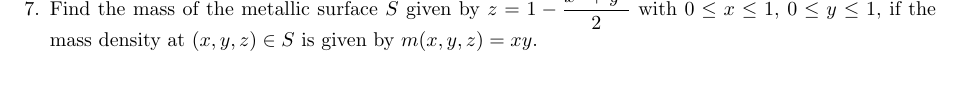
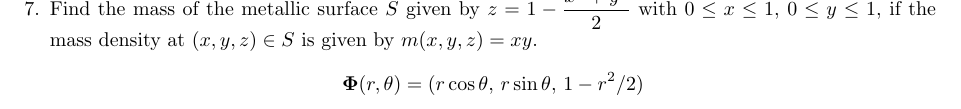
Before and after one commit to poonkeegan/school, a LaTeX document (matb42/a7.tex): part of page 8 of 8, cut so that both start at the same text. Compiled offline with pdfLaTeX.

Commit message:
Fri Mar  9 18:36:55 EST 2018

```diff
--- a/matb42/a7.tex
+++ b/matb42/a7.tex
@@ -217,5 +217,8 @@ Mar 13th 2018}
     \end{enumerate}
     \newpage
     \item Find the mass of the metallic surface $S$ given by $\displaystyle z = 1 - \frac{x^2 + y^2}{2}$ with $0 \leq x \leq 1$, $0 \leq y \leq 1$, if the mass density at $(x,y,z) \in S$ is given by $m(x,y,z) = xy$.
+    \begin{align*}
+        \boldsymbol \Phi(r,\theta) &= (r\cos\theta,\, r\sin\theta,\, 1 - r^2/2) \\
+    \end{align*}
 \end{enumerate}
 \end{document}
```
Also changed, not shown: matb42/a7.pdf.
